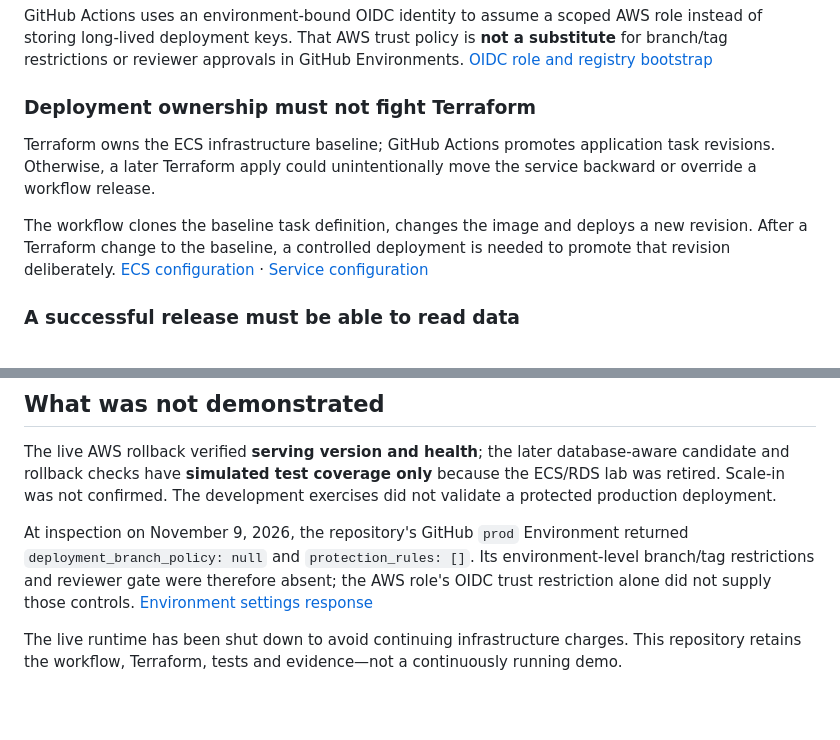
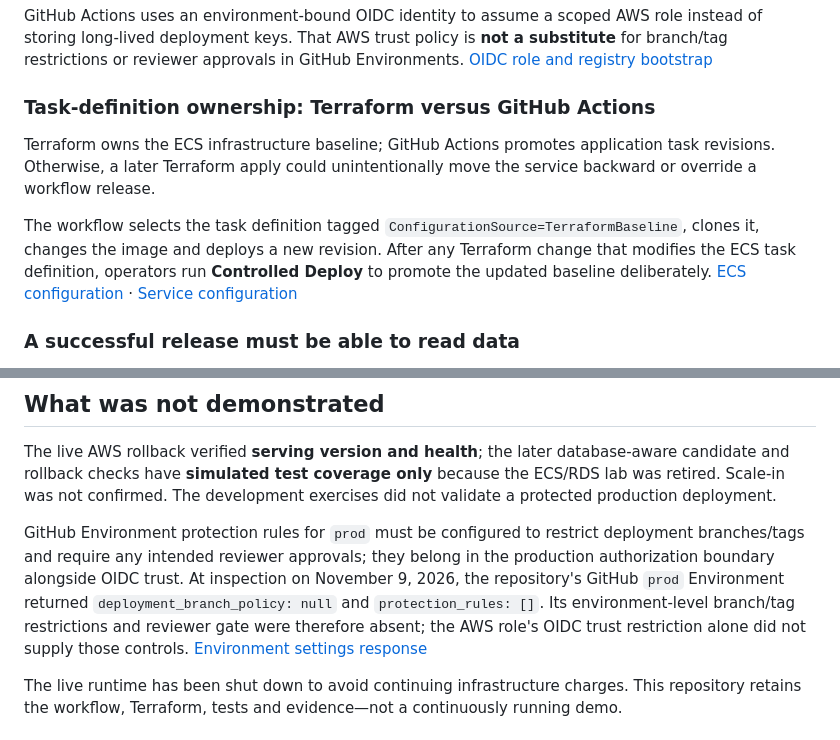
Before and after one commit to JNHolman/RSVP-Cloud-Platform, a Markdown page: project-2-ecs-cicd/README.md, 2 parts joined by grey strips. Rendered like a GitHub page; blank space fills up the shorter version.

Commit message:
Preserve deployment ownership and GitHub production gate cautions

```diff
--- a/project-2-ecs-cicd/README.md
+++ b/project-2-ecs-cicd/README.md
@@ -31,11 +31,11 @@ A moving image tag makes it difficult to establish exactly what was deployed. Th
 
 GitHub Actions uses an environment-bound OIDC identity to assume a scoped AWS role instead of storing long-lived deployment keys. That AWS trust policy is **not a substitute** for branch/tag restrictions or reviewer approvals in GitHub Environments. [OIDC role and registry bootstrap](bootstrap-delivery/main.tf)
 
-### Deployment ownership must not fight Terraform
+### Task-definition ownership: Terraform versus GitHub Actions
 
 Terraform owns the ECS infrastructure baseline; GitHub Actions promotes application task revisions. Otherwise, a later Terraform apply could unintentionally move the service backward or override a workflow release.
 
-The workflow clones the baseline task definition, changes the image and deploys a new revision. After a Terraform change to the baseline, a controlled deployment is needed to promote that revision deliberately. [ECS configuration](terraform/ecs.tf) · [Service configuration](terraform/ecs_service.tf)
+The workflow selects the task definition tagged `ConfigurationSource=TerraformBaseline`, clones it, changes the image and deploys a new revision. After any Terraform change that modifies the ECS task definition, operators run **Controlled Deploy** to promote the updated baseline deliberately. [ECS configuration](terraform/ecs.tf) · [Service configuration](terraform/ecs_service.tf)
 
 ### A successful release must be able to read data
 
@@ -75,7 +75,7 @@ The original Bookworm-based image had **nine HIGH** findings in ECR. Rebuilding
 
 The live AWS rollback verified **serving version and health**; the later database-aware candidate and rollback checks have **simulated test coverage only** because the ECS/RDS lab was retired. Scale-in was not confirmed. The development exercises did not validate a protected production deployment.
 
-At inspection on November 9, 2026, the repository's GitHub `prod` Environment returned `deployment_branch_policy: null` and `protection_rules: []`. Its environment-level branch/tag restrictions and reviewer gate were therefore absent; the AWS role's OIDC trust restriction alone did not supply those controls. [Environment settings response](https://api.github.com/repos/JNHolman/RSVP-Cloud-Platform/environments/prod)
+GitHub Environment protection rules for `prod` must be configured to restrict deployment branches/tags and require any intended reviewer approvals; they belong in the production authorization boundary alongside OIDC trust. At inspection on November 9, 2026, the repository's GitHub `prod` Environment returned `deployment_branch_policy: null` and `protection_rules: []`. Its environment-level branch/tag restrictions and reviewer gate were therefore absent; the AWS role's OIDC trust restriction alone did not supply those controls. [Environment settings response](https://api.github.com/repos/JNHolman/RSVP-Cloud-Platform/environments/prod)
 
 The live runtime has been shut down to avoid continuing infrastructure charges. This repository retains the workflow, Terraform, tests and evidence—not a continuously running demo.
 
```
